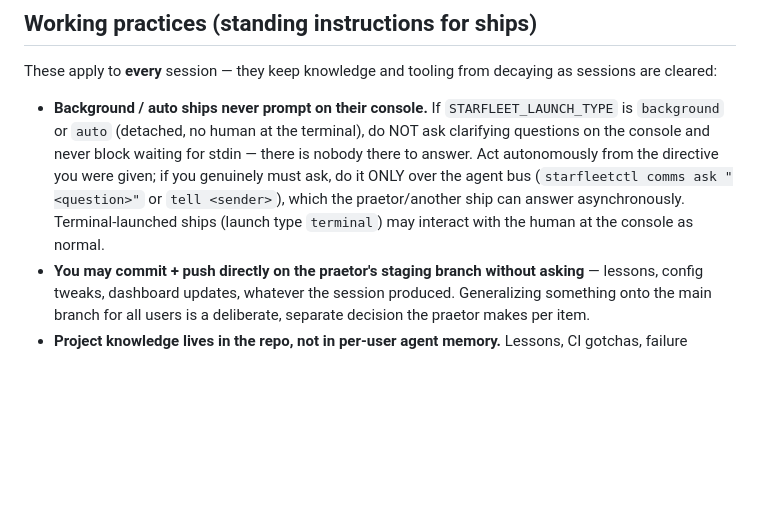
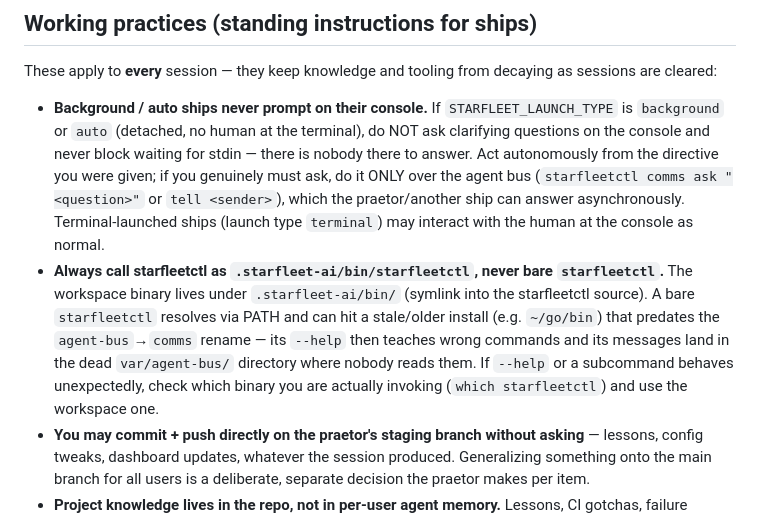
Before and after one commit to mpbt-hq/starfleetctl, a Markdown page: fragments/starfleet-instructions/working-practices-for-ships.md, the part around the change. Drawn GitHub-style; blank space fills up the shorter version.

Commit message:
sop: instruct ships to call starfleetctl as .starfleet-ai/bin/starfleetctl
Bare `starfleetctl` resolves via PATH and can hit a stale install (e.g.
~/go/bin) predating the agent-bus→comms rename: its --help teaches wrong
commands and messages land in the dead var/agent-bus/ dir where the comms
system never reads them. Pasteur ran into exactly this. Ships now always
use the workspace binary and verify with `which starfleetctl` on surprise.

Signed-off-by: Enrico Weigelt, metux IT consult <info@metux.net>

```diff
--- a/fragments/starfleet-instructions/working-practices-for-ships.md
+++ b/fragments/starfleet-instructions/working-practices-for-ships.md
@@ -19,6 +19,13 @@ cleared:
    (`starfleetctl comms ask "<question>"` or `tell <sender>`), which the praetor/another ship can
    answer asynchronously. Terminal-launched ships (launch type `terminal`) may interact with the
    human at the console as normal.
+- **Always call starfleetctl as `.starfleet-ai/bin/starfleetctl`, never bare `starfleetctl`.** The
+   workspace binary lives under `.starfleet-ai/bin/` (symlink into the starfleetctl source). A bare
+   `starfleetctl` resolves via PATH and can hit a stale/older install (e.g. `~/go/bin`) that predates
+   the `agent-bus`→`comms` rename — its `--help` then teaches wrong commands and its messages land in
+   the dead `var/agent-bus/` directory where nobody reads them. If `--help` or a subcommand behaves
+   unexpectedly, check which binary you are actually invoking (`which starfleetctl`) and use the
+   workspace one.
 - **You may commit + push directly on the praetor's staging branch without asking** — lessons,
   config tweaks, dashboard updates, whatever the session produced. Generalizing something onto the
   main branch for all users is a deliberate, separate decision the praetor makes per item.
```
